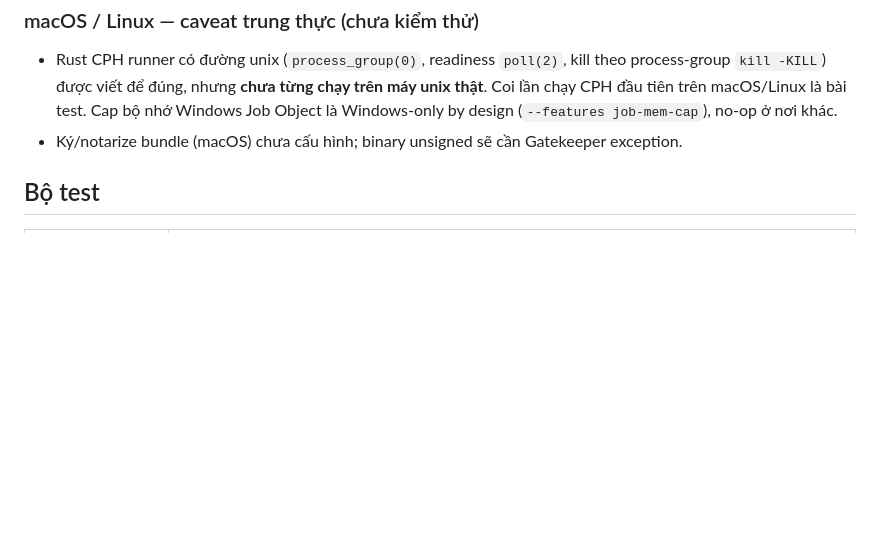
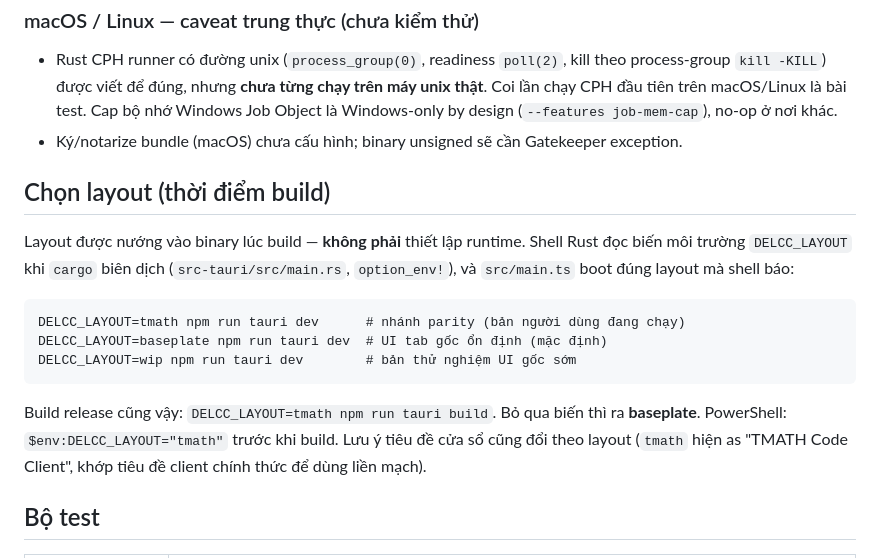
Before and after one commit to afalseskybroken/delcc, a Markdown page: docs/BUILDING.vi.md, the part around the change. GitHub-like rendering; blank space fills up the shorter version.

Commit message:
docs: 'Choosing a layout' section — DELCC_LAYOUT is a compile-time env var (guide gap found by a Linux build walkthrough)

````diff
--- a/docs/BUILDING.vi.md
+++ b/docs/BUILDING.vi.md
@@ -73,6 +73,24 @@ Windows), tức là nơi profile và token sống. Đừng đổi tùy tiện.
 - Ký/notarize bundle (macOS) chưa cấu hình; binary unsigned sẽ cần Gatekeeper
   exception.
 
+## Chọn layout (thời điểm build)
+
+Layout được nướng vào binary lúc build — **không phải** thiết lập runtime. Shell
+Rust đọc biến môi trường `DELCC_LAYOUT` khi `cargo` biên dịch
+(`src-tauri/src/main.rs`, `option_env!`), và `src/main.ts` boot đúng layout mà
+shell báo:
+
+```
+DELCC_LAYOUT=tmath npm run tauri dev      # nhánh parity (bản người dùng đang chạy)
+DELCC_LAYOUT=baseplate npm run tauri dev  # UI tab gốc ổn định (mặc định)
+DELCC_LAYOUT=wip npm run tauri dev        # bản thử nghiệm UI gốc sớm
+```
+
+Build release cũng vậy: `DELCC_LAYOUT=tmath npm run tauri build`. Bỏ qua biến thì
+ra **baseplate**. PowerShell: `$env:DELCC_LAYOUT="tmath"` trước khi build. Lưu ý
+tiêu đề cửa sổ cũng đổi theo layout (`tmath` hiện as "TMATH Code Client", khớp
+tiêu đề client chính thức để dùng liền mạch).
+
 ## Bộ test
 
 | Bộ | Lệnh |
````
Also changed, not shown: docs/BUILDING.md (+18 -0 lines).
